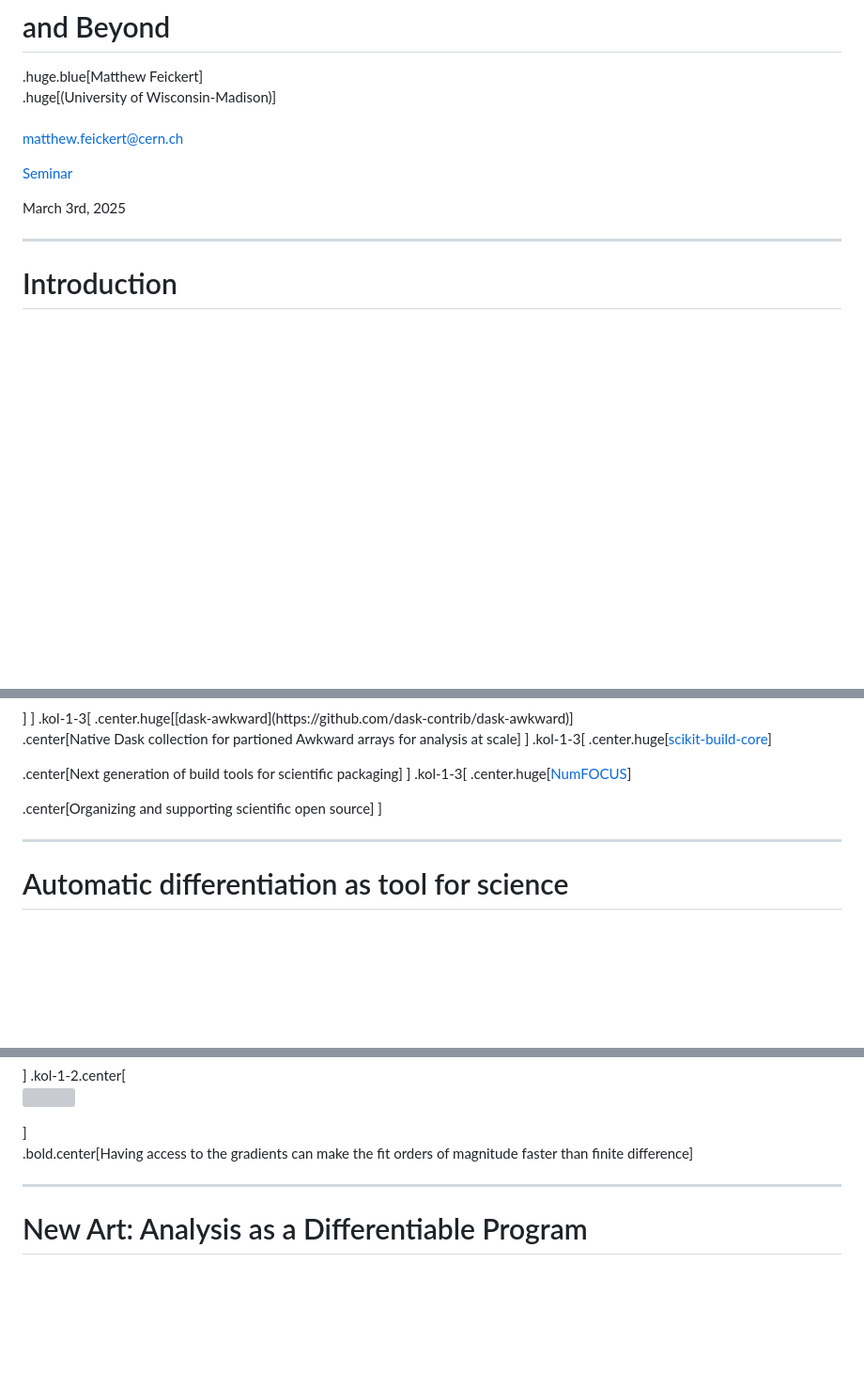
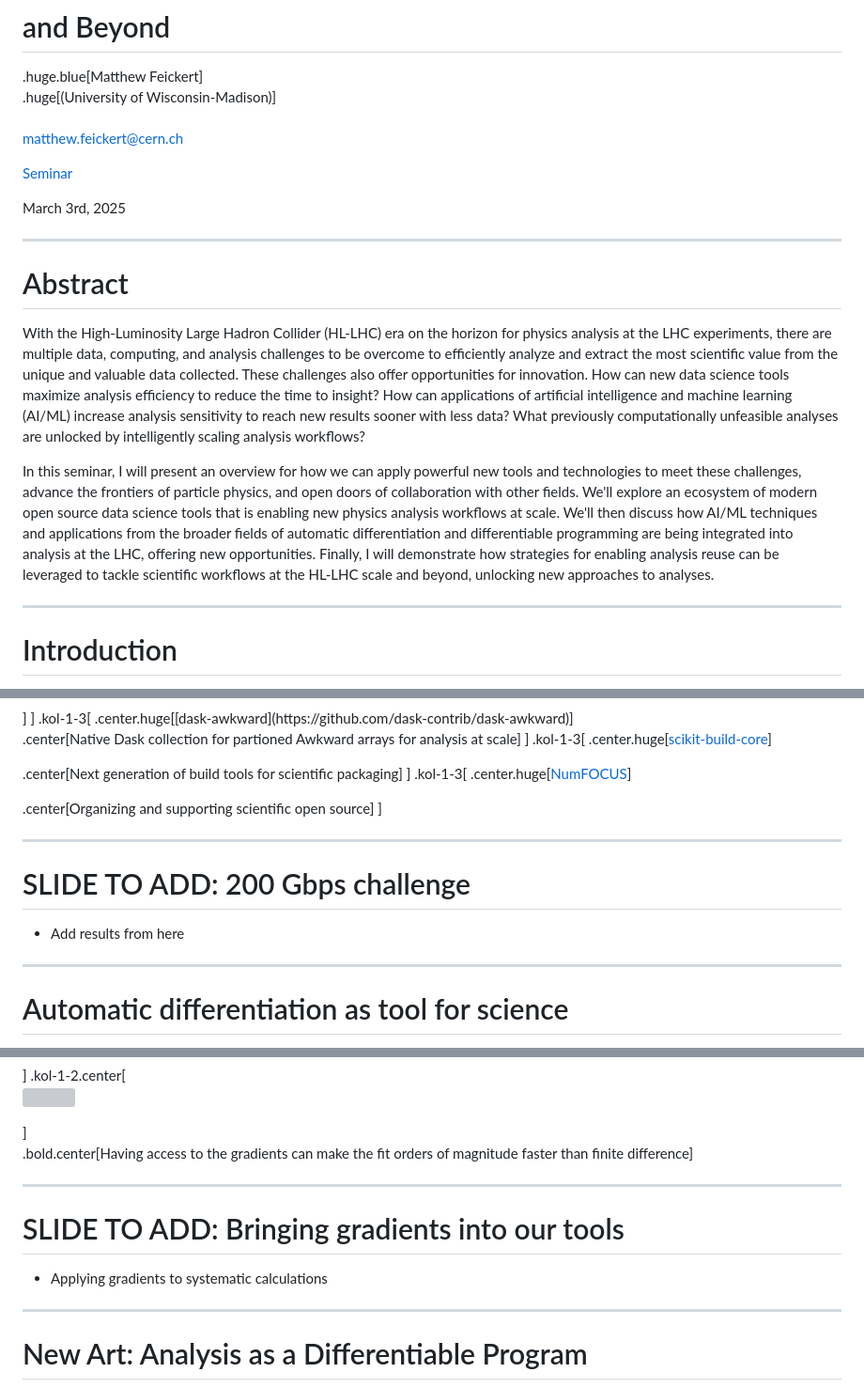
Before and after one commit to matthewfeickert-talks/talk-uw-madison-seminar-2025, a Markdown page: talk.md, 3 parts joined by grey strips. Shown: that part at 94% size. GitHub-like rendering; blank space fills up the shorter version; grey boxes are pictures that could not be loaded.

Commit message:
Add abstract

```diff
--- a/talk.md
+++ b/talk.md
@@ -14,25 +14,19 @@ count: false
 
 March 3rd, 2025
 
-<!-- Abstract:
-
-With the High-Luminosity Large Hadron Collider (HL-LHC) era on the horizon for physics analysis at the LHC experiments, there are multiple computing and data challenges to be overcome to efficiently analyze and extract the most scientific value from the unique and valuable data collected.
-
-
-WHAT ARE THEY?
-
+---
+# Abstract
+
+With the High-Luminosity Large Hadron Collider (HL-LHC) era on the horizon for physics analysis at the LHC experiments, there are multiple data, computing, and analysis challenges to be overcome to efficiently analyze and extract the most scientific value from the unique and valuable data collected.
 These challenges also offer opportunities for innovation.
-
-How can new data science tools maximize data throughput and analysis rates in analysis pipelines to reduce the time to insight?
-What applications of artificial intelligence and machine learning (AI/ML) increase analysis sensitivity to reach new results sooner with less data?
-What previously unfeasible analyses are unlocked by intelligently scaling analysis workflows?
-
-In this seminar I will present an overview for how these challenges provide us with powerful new tools for advancing the frontiers of particle physics and open areas of collaboration with other fields.
-
-I will introduce how a physics analysis ecosystem of modern open source data science tools has enabled new workflows at scale.
-I will then discuss how AI/ML techniques and applications from the broader fields of automatic differentiation and differentiable programming are being integrated into analysis tools to bring new opportunities.
-Finally, I will demonstrate how strategies for enabling analysis reuse can be leveraged to tackle scientific analysis at the HL-LHC scale and beyond.
--->
+How can new data science tools maximize analysis efficiency to reduce the time to insight?
+How can applications of artificial intelligence and machine learning (AI/ML) increase analysis sensitivity to reach new results sooner with less data?
+What previously computationally unfeasible analyses are unlocked by intelligently scaling analysis workflows?
+
+In this seminar, I will present an overview for how we can apply powerful new tools and technologies to meet these challenges, advance the frontiers of particle physics, and open doors of collaboration with other fields.
+We'll explore an ecosystem of modern open source data science tools that is enabling new physics analysis workflows at scale.
+We'll then discuss how AI/ML techniques and applications from the broader fields of automatic differentiation and differentiable programming are being integrated into analysis at the LHC, offering new opportunities.
+Finally, I will demonstrate how strategies for enabling analysis reuse can be leveraged to tackle scientific workflows at the HL-LHC scale and beyond, unlocking new approaches to analyses.
 
 <!-- ---
 # Notes
@@ -434,6 +428,11 @@ In [2022](https://indico.cern.ch/event/1140031/) we created a view for the PyHEP
 ]
 
 ---
+# SLIDE TO ADD: 200 Gbps challenge
+
+* Add results from here
+
+---
 # Automatic differentiation as tool for science
 
 <!-- .footnote[Taking a [slide](https://indico.ph.tum.de/event/7113/contributions/7705/) from Lukas Heinrich] -->
@@ -775,6 +774,11 @@ $$
 ]
 
 .bold.center[Having access to the gradients can make the fit orders of magnitude faster than finite difference]
+
+---
+# SLIDE TO ADD: Bringing gradients into our tools
+
+* Applying gradients to systematic calculations
 
 ---
 # New Art: Analysis as a Differentiable Program
```
